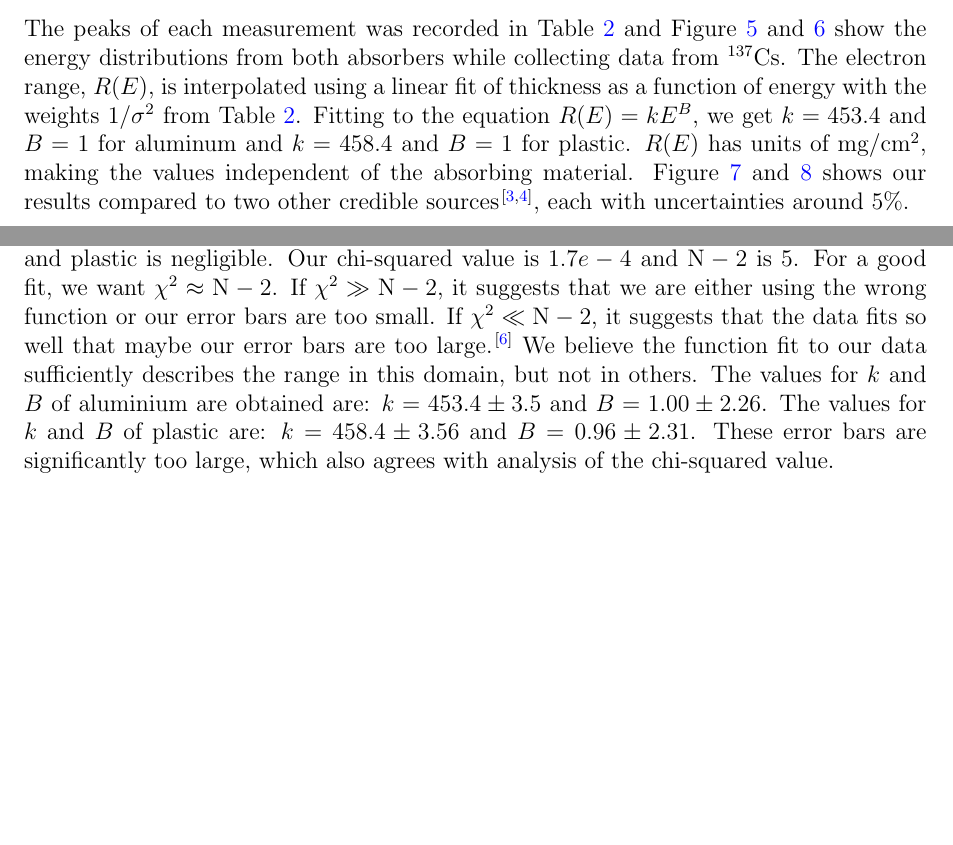
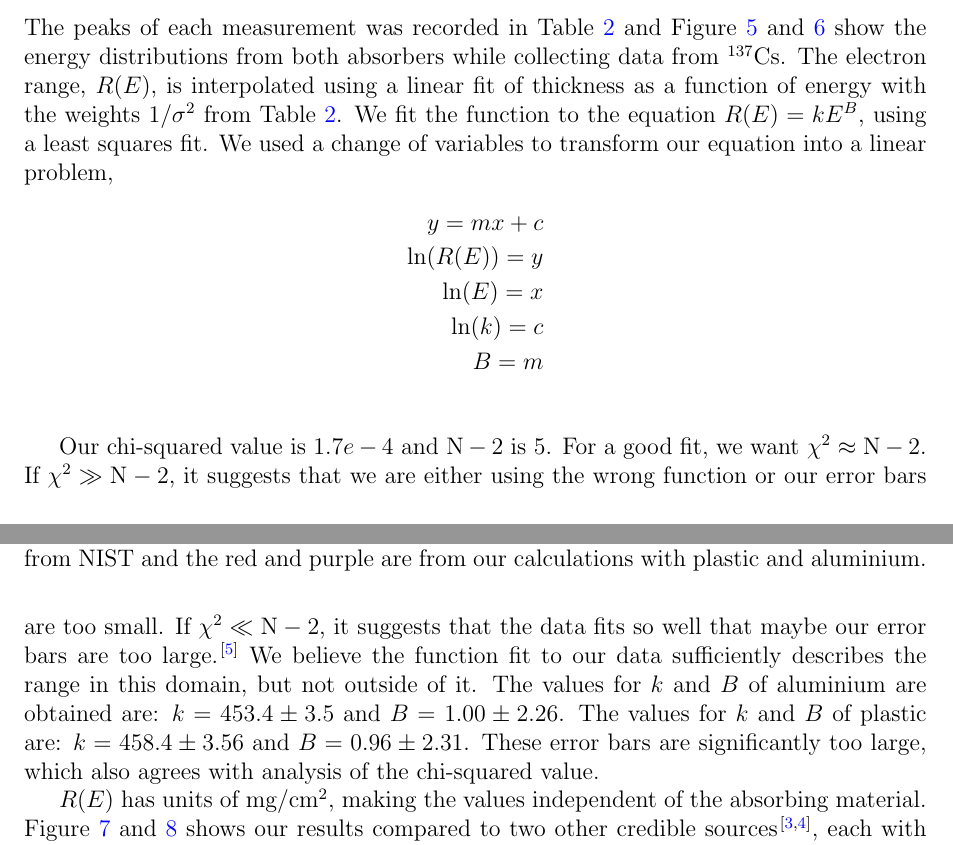
Before and after one commit to kevinsan1/Atomic-Nucleus-Revised, a LaTeX document (Atomic_Nucleus.tex, which reads Sections/DiscussionAndConclusion.tex, Sections/Results.tex): two parts of pages 6 and 10 of 12 before the commit and two parts of pages 6 and 9 of 12 after it, joined at a grey line, cut so that both start at the same text, the shorter picture padded with empty space. Compiled offline with pdfLaTeX.

Commit message:
Full Revision with plots and chi squared into Results

```diff
--- a/Sections/DiscussionAndConclusion.tex
+++ b/Sections/DiscussionAndConclusion.tex
@@ -11,7 +11,7 @@ We do expect to have a larger deviation at lower energies because we assumed a l
 \end{equation}
 
 %(eq:acceptedEq)
-Comparing this to our approximation, $R(E) = 453.4 E$ for aluminium and $458.8 E$ for plastic, we are satisfied with the results as they are good approximations.   To calculate the errors, we used the equation,\cite{093570275X} $\delta R(E) = |k| \delta E$ and we know $\delta E$ from Table~\ref{tab:dataCollected}. Note that in this experiment, we assume that the uncertainty in the thickness of aluminium and plastic is negligible.  Our chi-squared value is $1.7e-4$ and $\text{N}-2$ is 5.  For a good fit, we want $\chi^2\approx \text{N}-2$.  If $\chi^2 \gg \text{N}-2$, it suggests that we are either using the wrong function or our error bars are too small.  If $\chi^2 \ll \text{N}-2$, it suggests that the data fits so well that maybe our error bars are too large.\cite{garcia2000numerical}  We believe the function fit to our data sufficiently describes the range in this domain, but not in others.  The values for $k$ and $B$ of aluminium are obtained are: $k = 453.4 \pm 3.5$ and $B = 1.00 \pm 2.26$.  The values for $k$ and $B$ of plastic are: $k = 458.4 \pm 3.56$ and $B = 0.96 \pm 2.31$.  These error bars are significantly too large, which also agrees with analysis of the chi-squared value.
+Comparing this to our approximation, $R(E) = 453.4 E$ for aluminium and $458.8 E$ for plastic, we are satisfied with the results as they are good approximations.   To calculate the errors, we used the equation,\cite{093570275X} $\delta R(E) = |k| \delta E$ and we know $\delta E$ from Table~\ref{tab:dataCollected}. Note that in this experiment, we assume that the uncertainty in the thickness of aluminium and plastic is negligible.
 
 In both Equation~\eqref{eq:acceptedEq} and our approximation, $R(E)$ is in units of $[\frac{\text{mg}}{\text{cm}^2}]$ and E is in $[\text{MeV}]$. The uncertainty of our data is shown in Table~\ref{tab:uncertaintyConversion}. Berger states the uncertainty in measurements increases for lower energies,
 \begin{equation}
--- a/Sections/Results.tex
+++ b/Sections/Results.tex
@@ -37,7 +39,18 @@ n    & ($\text{peak}\pm\sigma$)~[keV] 	& Thickness (cm) & ($\text{peak}\pm\sigma
 	\end{center}
 	\caption{Data collected shows our estimated peaks with standard deviations from taking the average of two possible peaks, one low energy and one high energy.} \label{tab:dataCollected}
 \end{table}%(tab:dataCollected)
-The electron range, $R(E)$, is interpolated using a linear fit of thickness as a function of energy with the weights $1/\sigma^2$ from Table~\ref{tab:dataCollected}. Fitting to the equation $R(E)=kE^B$, we get $k=453.4$ and $B=1$ for aluminum and $k=458.4$ and $B=1$ for plastic. $R(E)$ has units of mg/cm$^2$, making the values independent of the absorbing material. Figure~\ref{fig:Figures_R_E_Error_ComparisonFull} and \ref{fig:Figures_R_E_Error_ComparisonFullZoomIn} shows our results compared to two other credible sources\cite{RevModPhys.24.28,nistData}, each with uncertainties around 5\%.
+The electron range, $R(E)$, is interpolated using a linear fit of thickness as a function of energy with the weights $1/\sigma^2$ from Table~\ref{tab:dataCollected}. We fit the function to the equation $R(E)=kE^B$, using a least squares fit.  We used a change of variables to transform our equation into a linear problem,
+\begin{align*}
+	y = m x + c \\
+\ln(R(E)) = y \\
+\ln(E) = x \\
+\ln(k) = c \\
+B = m \\
+\end{align*}
+
+ Our chi-squared value is $1.7e-4$ and $\text{N}-2$ is 5.  For a good fit, we want $\chi^2\approx \text{N}-2$.  If $\chi^2 \gg \text{N}-2$, it suggests that we are either using the wrong function or our error bars are too small.  If $\chi^2 \ll \text{N}-2$, it suggests that the data fits so well that maybe our error bars are too large.\cite{garcia2000numerical}  We believe the function fit to our data sufficiently describes the range in this domain, but not outside of it.  The values for $k$ and $B$ of aluminium are obtained are: $k = 453.4 \pm 3.5$ and $B = 1.00 \pm 2.26$.  The values for $k$ and $B$ of plastic are: $k = 458.4 \pm 3.56$ and $B = 0.96 \pm 2.31$.  These error bars are significantly too large, which also agrees with analysis of the chi-squared value.
+
+ $R(E)$ has units of mg/cm$^2$, making the values independent of the absorbing material. Figure~\ref{fig:Figures_R_E_Error_ComparisonFull} and \ref{fig:Figures_R_E_Error_ComparisonFullZoomIn} shows our results compared to two other credible sources\cite{RevModPhys.24.28,nistData}, each with uncertainties around 5\%.
 
 \begin{comment}
 	\begin{figure}[tbp]
@@ -54,3 +66,4 @@ The electron range, $R(E)$, is interpolated using a linear fit of thickness as a
+	\caption{The data we collected agrees with those collected from different sources at higher energies and gets less accurate at lower energies.  The black line is data collected from NIST and the red and purple are from our calculations with plastic and aluminium.}
 	\label{fig:Figures_R_E_Error_ComparisonFull}
 \end{figure}%(fig:Figures_R_E_Error_ComparisonFull)
 \begin{figure}[tbp]
```
Also changed, not shown: .Atomic_Nucleus.tex (deleted, +0 -61 lines), .Atomic_Nucleus.bbl (deleted), Atomic_Nucleus.bbl, Atomic_Nucleus.pdf, Sections/Results.tex (7 more changed lines), 9 other files.
